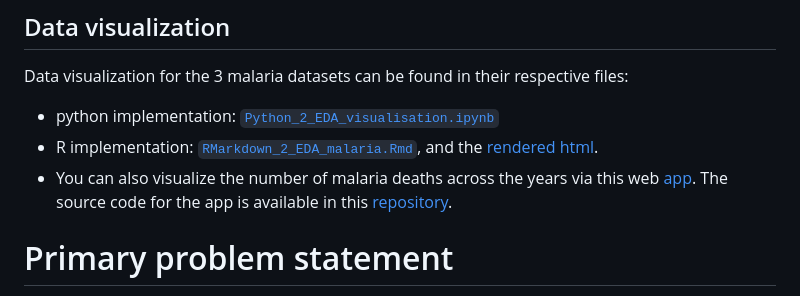
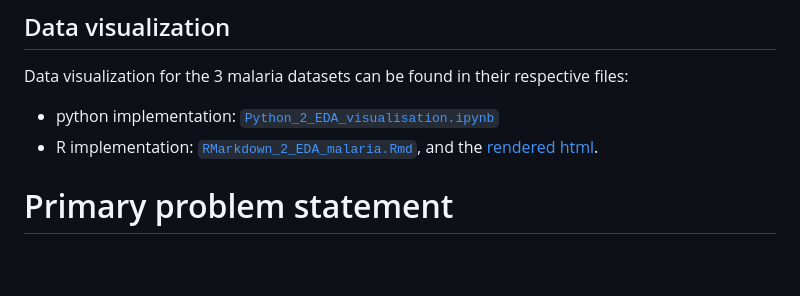
Before and after one commit to py3lee/malaria, a Markdown page: README.md, the part around the change. Drawn GitHub-style; blank space fills up the shorter version.

Commit message:
remove dash app - no longer free hosting on heroku

```diff
--- a/README.md
+++ b/README.md
@@ -17,9 +17,6 @@ Data visualization for the 3 malaria datasets can be found in their respective f
 
 - python implementation: [`Python_2_EDA_visualisation.ipynb`](analysis/Python_2_EDA_visualisation.ipynb)
 - R implementation: [`RMarkdown_2_EDA_malaria.Rmd`](analysis/RMarkdown_2_EDA_malaria.Rmd), and the [rendered html](https://htmlpreview.github.io/?https://github.com/py3lee/malaria/blob/main/analysis/RMarkdown_2_EDA_malaria.html).
-- You can also visualize the number of malaria deaths across the years via this web [app](https://malariadatasets.herokuapp.com). The source code for the app is available in this [repository](https://github.com/py3lee/malariaapp).
-
-
 
 # Primary problem statement
 
```
